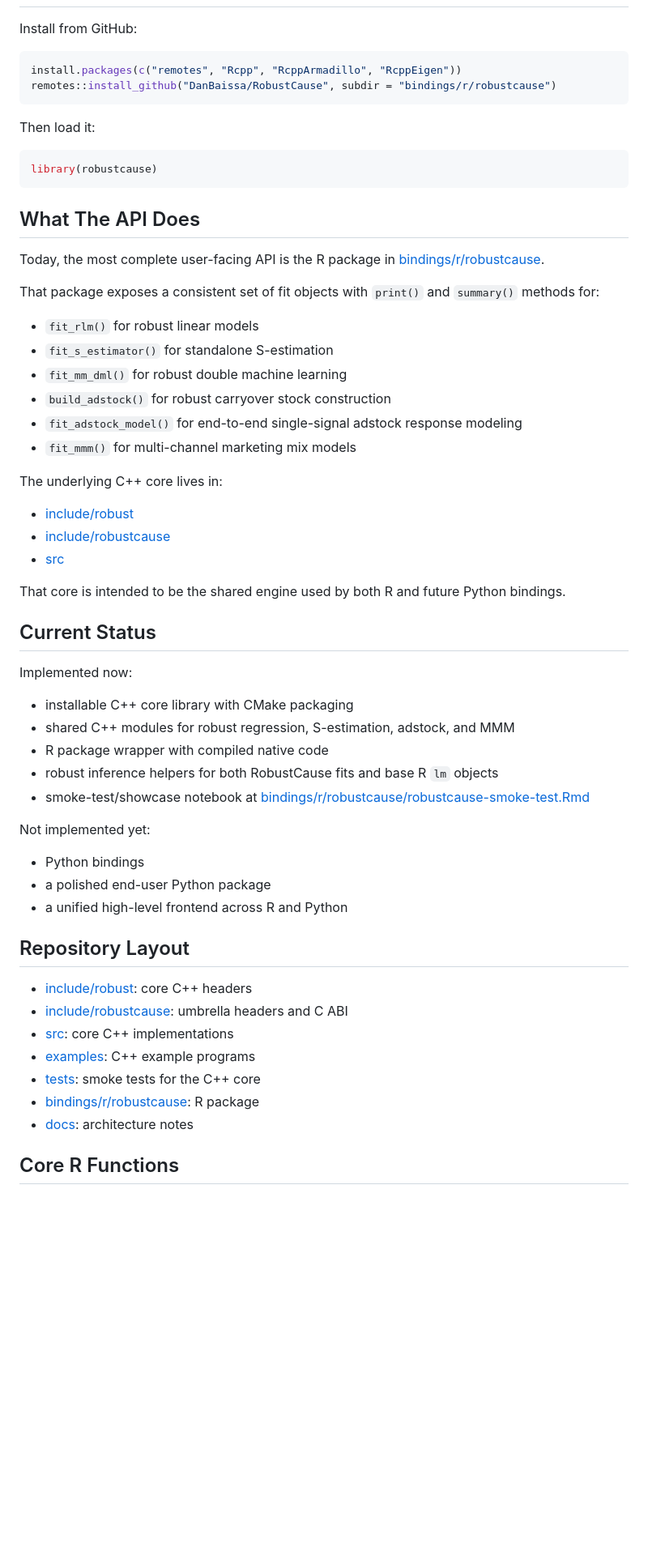
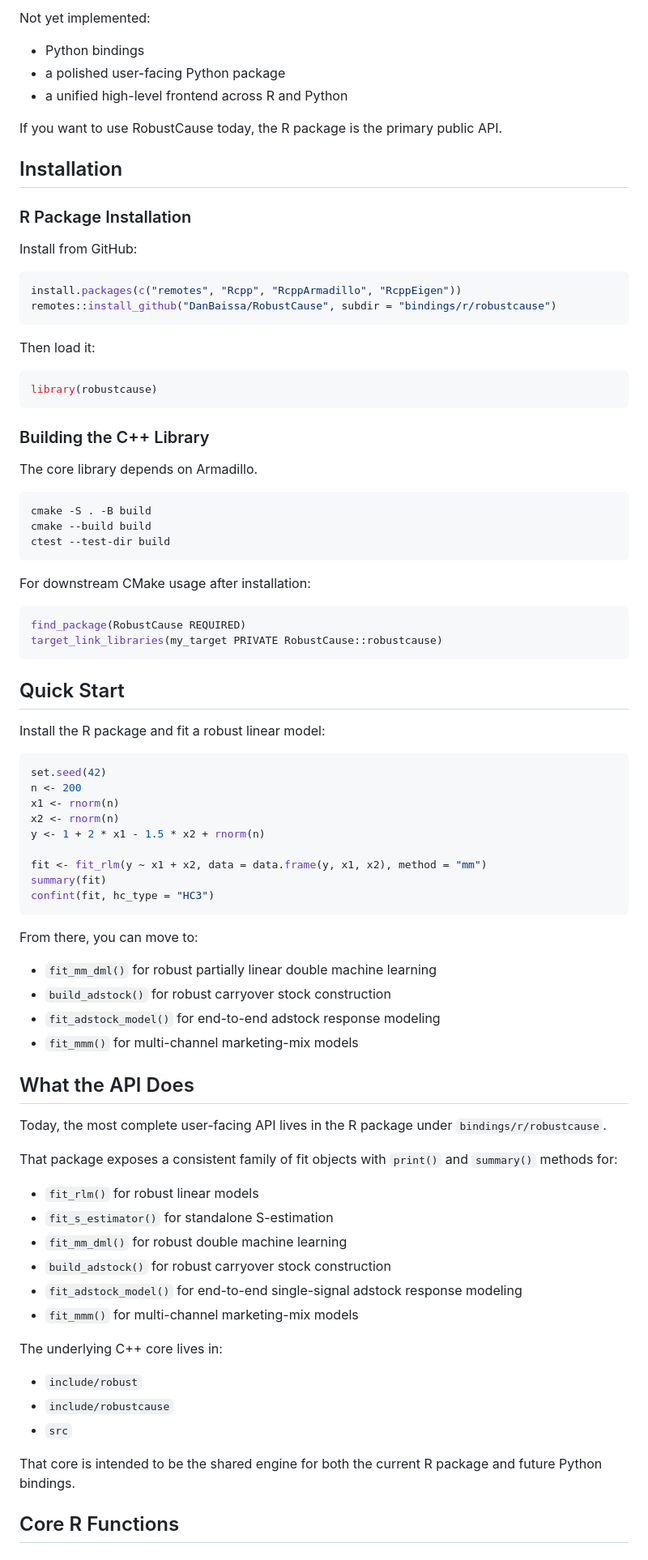
Before and after one commit to DanBaissa/RobustCause, a Markdown page: README.md, the part around one of its changes. Shown at 81% size. GitHub-like rendering; blank space fills up the shorter version.

````diff
--- a/README.md
+++ b/README.md
@@ -16,3 +50,14 @@ The project is organized around a shared numerical backend:
+Not yet implemented:
+
+- Python bindings
+- a polished user-facing Python package
+- a unified high-level frontend across R and Python
+
+If you want to use RobustCause today, the R package is the primary public API.
+
+## Installation
+
+### R Package Installation
 
 Install from GitHub:
 
@@ -27,52 +72,66 @@ Then load it:
 library(robustcause)
 ```
 
-## What The API Does
+### Building the C++ Library
 
-Today, the most complete user-facing API is the R package in [bindings/r/robustcause](/A:/RobustCause/bindings/r/robustcause:1).
+The core library depends on Armadillo.
 
-That package exposes a consistent set of fit objects with `print()` and `summary()` methods for:
+```bash
+cmake -S . -B build
+cmake --build build
+ctest --test-dir build
+```
+
+For downstream CMake usage after installation:
+
+```cmake
+find_package(RobustCause REQUIRED)
+target_link_libraries(my_target PRIVATE RobustCause::robustcause)
+```
+
+## Quick Start
+
+Install the R package and fit a robust linear model:
+
+```r
+set.seed(42)
+n <- 200
+x1 <- rnorm(n)
+x2 <- rnorm(n)
+y <- 1 + 2 * x1 - 1.5 * x2 + rnorm(n)
+
+fit <- fit_rlm(y ~ x1 + x2, data = data.frame(y, x1, x2), method = "mm")
+summary(fit)
+confint(fit, hc_type = "HC3")
+```
+
+From there, you can move to:
+
+- `fit_mm_dml()` for robust partially linear double machine learning
+- `build_adstock()` for robust carryover stock construction
+- `fit_adstock_model()` for end-to-end adstock response modeling
+- `fit_mmm()` for multi-channel marketing-mix models
+
+## What the API Does
+
+Today, the most complete user-facing API lives in the R package under `bindings/r/robustcause`.
+
+That package exposes a consistent family of fit objects with `print()` and `summary()` methods for:
 
 - `fit_rlm()` for robust linear models
 - `fit_s_estimator()` for standalone S-estimation
 - `fit_mm_dml()` for robust double machine learning
 - `build_adstock()` for robust carryover stock construction
 - `fit_adstock_model()` for end-to-end single-signal adstock response modeling
-- `fit_mmm()` for multi-channel marketing mix models
+- `fit_mmm()` for multi-channel marketing-mix models
 
 The underlying C++ core lives in:
 
-- [include/robust](/A:/RobustCause/include/robust:1)
-- [include/robustcause](/A:/RobustCause/include/robustcause:1)
-- [src](/A:/RobustCause/src:1)
+- `include/robust`
+- `include/robustcause`
+- `src`
 
-That core is intended to be the shared engine used by both R and future Python bindings.
-
-## Current Status
-
-Implemented now:
-
-- installable C++ core library with CMake packaging
-- shared C++ modules for robust regression, S-estimation, adstock, and MMM
-- R package wrapper with compiled native code
-- robust inference helpers for both RobustCause fits and base R `lm` objects
-- smoke-test/showcase notebook at [bindings/r/robustcause/robustcause-smoke-test.Rmd](/A:/RobustCause/bindings/r/robustcause/robustcause-smoke-test.Rmd:1)
-
-Not implemented yet:
-
-- Python bindings
-- a polished end-user Python package
-- a unified high-level frontend across R and Python
-
-## Repository Layout
-
-- [include/robust](/A:/RobustCause/include/robust:1): core C++ headers
-- [include/robustcause](/A:/RobustCause/include/robustcause:1): umbrella headers and C ABI
-- [src](/A:/RobustCause/src:1): core C++ implementations
-- [examples](/A:/RobustCause/examples:1): C++ example programs
-- [tests](/A:/RobustCause/tests:1): smoke tests for the C++ core
-- [bindings/r/robustcause](/A:/RobustCause/bindings/r/robustcause:1): R package
-- [docs](/A:/RobustCause/docs:1): architecture notes
+That core is intended to be the shared engine for both the current R package and future Python bindings.
 
 ## Core R Functions
 
````
Also changed, not shown: other parts of README.md (+73 -49 lines).
